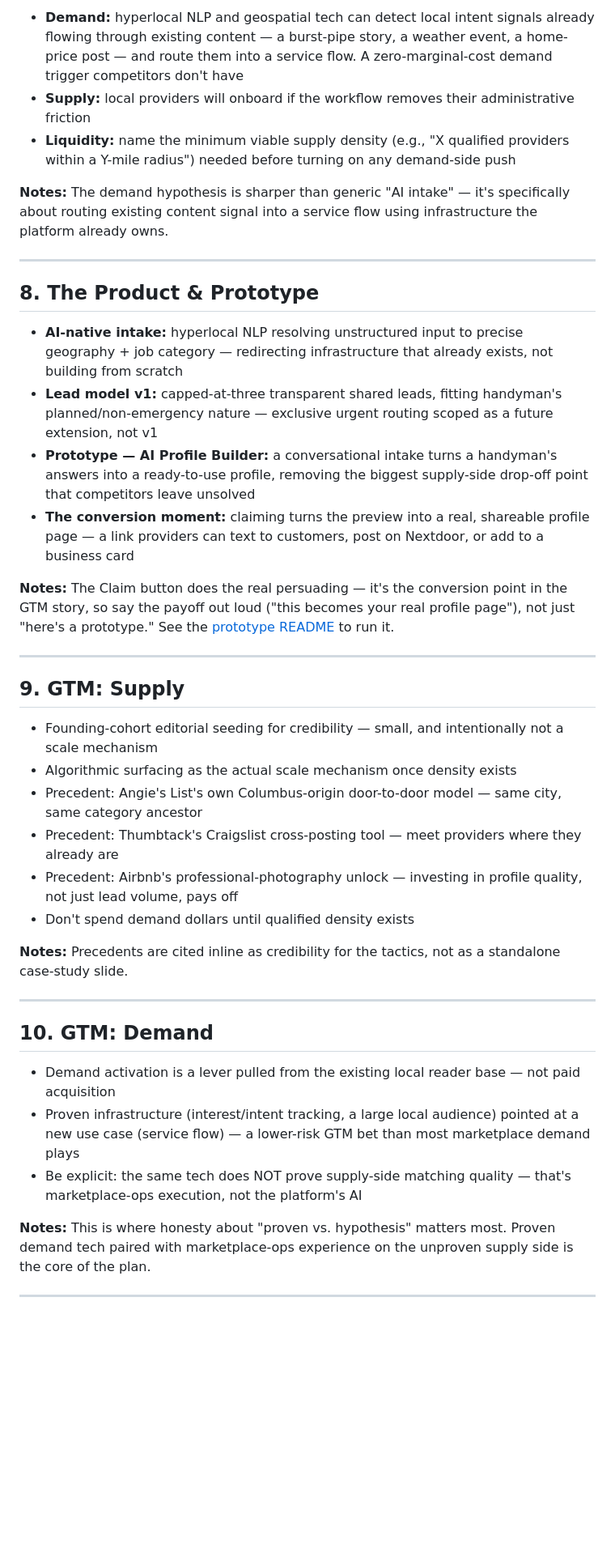
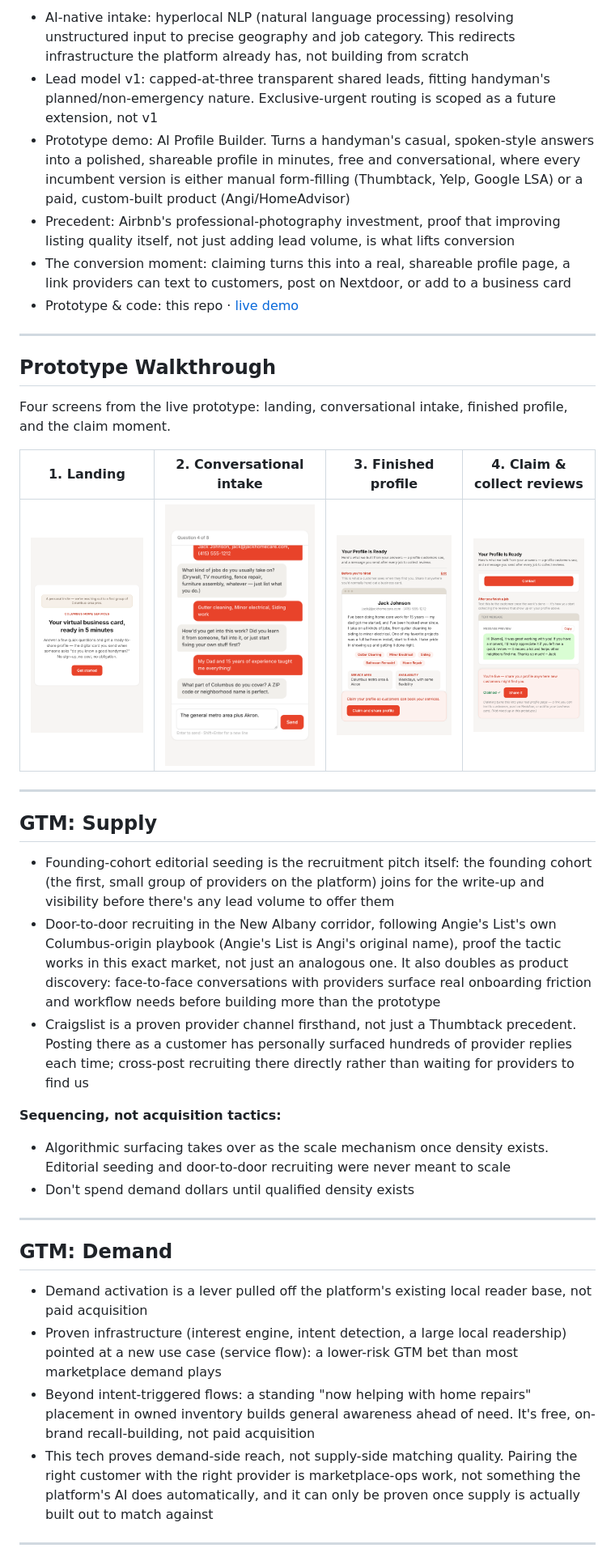
Before and after one commit to spkrause-maker/ai-profile-builder, a Markdown page: docs/strategy-deck.md, the part around one of its changes. Shown at 81% size. GitHub-like rendering; pictures changed too: docs/images/1-landing.png (added), docs/images/2-intake.png (added), docs/images/3-profile.png (added); blank space fills up the shorter version.

```diff
--- a/docs/strategy-deck.md
+++ b/docs/strategy-deck.md
@@ -76,43 +75,41 @@ Home Services Vertical — Launch Recommendation: Handyman Services, New Albany
 
-- **Demand:** hyperlocal NLP and geospatial tech can detect local intent signals already flowing through existing content — a burst-pipe story, a weather event, a home-price post — and route them into a service flow. A zero-marginal-cost demand trigger competitors don't have
-- **Supply:** local providers will onboard if the workflow removes their administrative friction
-- **Liquidity:** name the minimum viable supply density (e.g., "X qualified providers within a Y-mile radius") needed before turning on any demand-side push
-
-**Notes:** The demand hypothesis is sharper than generic "AI intake" — it's specifically about routing existing content signal into a service flow using infrastructure the platform already owns.
+- AI-native intake: hyperlocal NLP (natural language processing) resolving unstructured input to precise geography and job category. This redirects infrastructure the platform already has, not building from scratch
+- Lead model v1: capped-at-three transparent shared leads, fitting handyman's planned/non-emergency nature. Exclusive-urgent routing is scoped as a future extension, not v1
+- Prototype demo: AI Profile Builder. Turns a handyman's casual, spoken-style answers into a polished, shareable profile in minutes, free and conversational, where every incumbent version is either manual form-filling (Thumbtack, Yelp, Google LSA) or a paid, custom-built product (Angi/HomeAdvisor)
+- Precedent: Airbnb's professional-photography investment, proof that improving listing quality itself, not just adding lead volume, is what lifts conversion
+- The conversion moment: claiming turns this into a real, shareable profile page, a link providers can text to customers, post on Nextdoor, or add to a business card
+- Prototype & code: this repo · [live demo](../README.md#try-it)
 
 ---
 
-## 8. The Product & Prototype
+## Prototype Walkthrough
 
-- **AI-native intake:** hyperlocal NLP resolving unstructured input to precise geography + job category — redirecting infrastructure that already exists, not building from scratch
-- **Lead model v1:** capped-at-three transparent shared leads, fitting handyman's planned/non-emergency nature — exclusive urgent routing scoped as a future extension, not v1
-- **Prototype — AI Profile Builder:** a conversational intake turns a handyman's answers into a ready-to-use profile, removing the biggest supply-side drop-off point that competitors leave unsolved
-- **The conversion moment:** claiming turns the preview into a real, shareable profile page — a link providers can text to customers, post on Nextdoor, or add to a business card
+Four screens from the live prototype: landing, conversational intake, finished profile, and the claim moment.
 
-**Notes:** The Claim button does the real persuading — it's the conversion point in the GTM story, so say the payoff out loud ("this becomes your real profile page"), not just "here's a prototype." See the [prototype README](../README.md) to run it.
+| 1. Landing | 2. Conversational intake | 3. Finished profile | 4. Claim & collect reviews |
+|---|---|---|---|
+| ![](images/1-landing.png) | ![](images/2-intake.png) | ![](images/3-profile.png) | ![](images/4-claim.png) |
 
 ---
 
-## 9. GTM: Supply
+## GTM: Supply
 
-- Founding-cohort editorial seeding for credibility — small, and intentionally not a scale mechanism
-- Algorithmic surfacing as the actual scale mechanism once density exists
-- Precedent: Angie's List's own Columbus-origin door-to-door model — same city, same category ancestor
-- Precedent: Thumbtack's Craigslist cross-posting tool — meet providers where they already are
-- Precedent: Airbnb's professional-photography unlock — investing in profile quality, not just lead volume, pays off
+- Founding-cohort editorial seeding is the recruitment pitch itself: the founding cohort (the first, small group of providers on the platform) joins for the write-up and visibility before there's any lead volume to offer them
+- Door-to-door recruiting in the New Albany corridor, following Angie's List's own Columbus-origin playbook (Angie's List is Angi's original name), proof the tactic works in this exact market, not just an analogous one. It also doubles as product discovery: face-to-face conversations with providers surface real onboarding friction and workflow needs before building more than the prototype
+- Craigslist is a proven provider channel firsthand, not just a Thumbtack precedent. Posting there as a customer has personally surfaced hundreds of provider replies each time; cross-post recruiting there directly rather than waiting for providers to find us
+
+**Sequencing, not acquisition tactics:**
+- Algorithmic surfacing takes over as the scale mechanism once density exists. Editorial seeding and door-to-door recruiting were never meant to scale
 - Don't spend demand dollars until qualified density exists
-
-**Notes:** Precedents are cited inline as credibility for the tactics, not as a standalone case-study slide.
 
 ---
 
-## 10. GTM: Demand
+## GTM: Demand
 
-- Demand activation is a lever pulled from the existing local reader base — not paid acquisition
-- Proven infrastructure (interest/intent tracking, a large local audience) pointed at a new use case (service flow) — a lower-risk GTM bet than most marketplace demand plays
-- Be explicit: the same tech does NOT prove supply-side matching quality — that's marketplace-ops execution, not the platform's AI
-
-**Notes:** This is where honesty about "proven vs. hypothesis" matters most. Proven demand tech paired with marketplace-ops experience on the unproven supply side is the core of the plan.
+- Demand activation is a lever pulled off the platform's existing local reader base, not paid acquisition
+- Proven infrastructure (interest engine, intent detection, a large local readership) pointed at a new use case (service flow): a lower-risk GTM bet than most marketplace demand plays
+- Beyond intent-triggered flows: a standing "now helping with home repairs" placement in owned inventory builds general awareness ahead of need. It's free, on-brand recall-building, not paid acquisition
+- This tech proves demand-side reach, not supply-side matching quality. Pairing the right customer with the right provider is marketplace-ops work, not something the platform's AI does automatically, and it can only be proven once supply is actually built out to match against
 
 ---
 
```
Also changed, not shown: other parts of docs/strategy-deck.md (+52 -66 lines), README.md (+29 -19 lines), docs/images/competitive-landscape.png (added), 3 other files.
